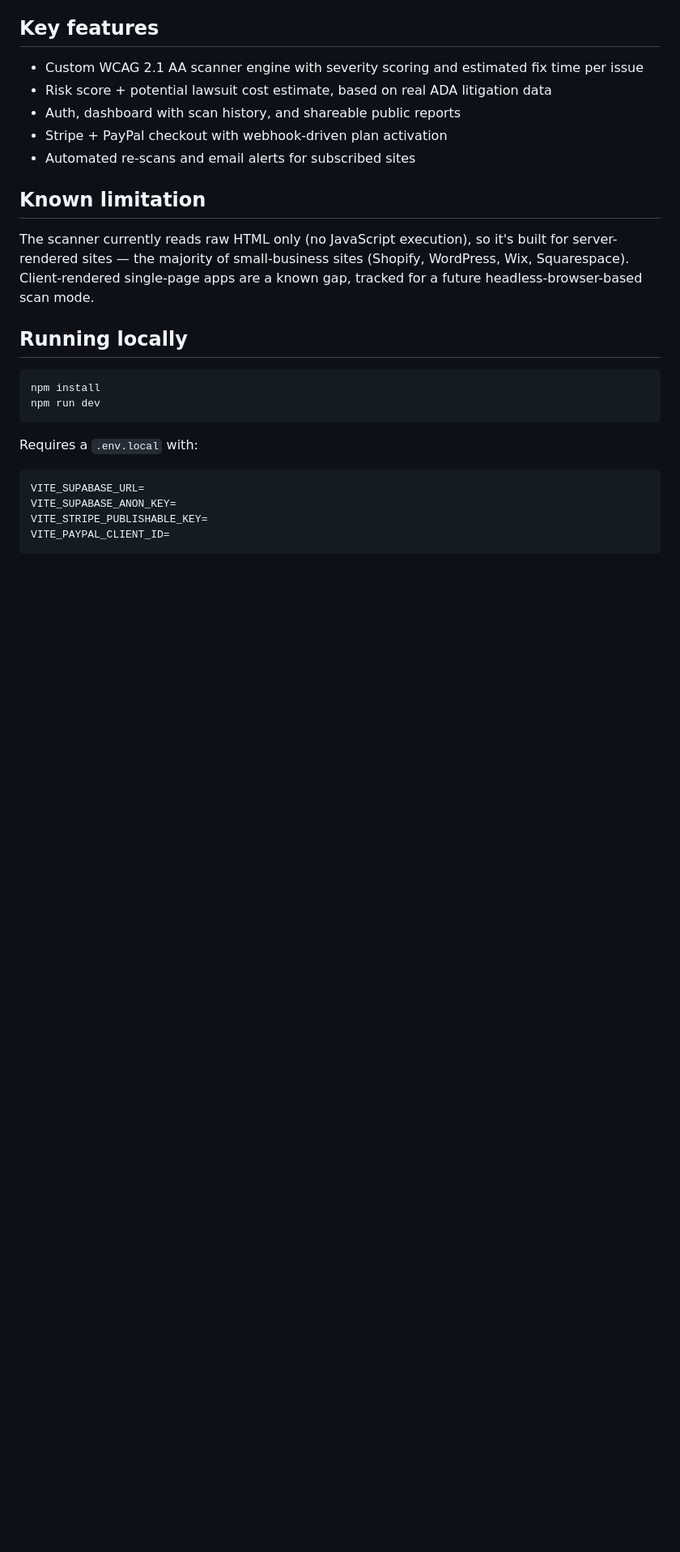
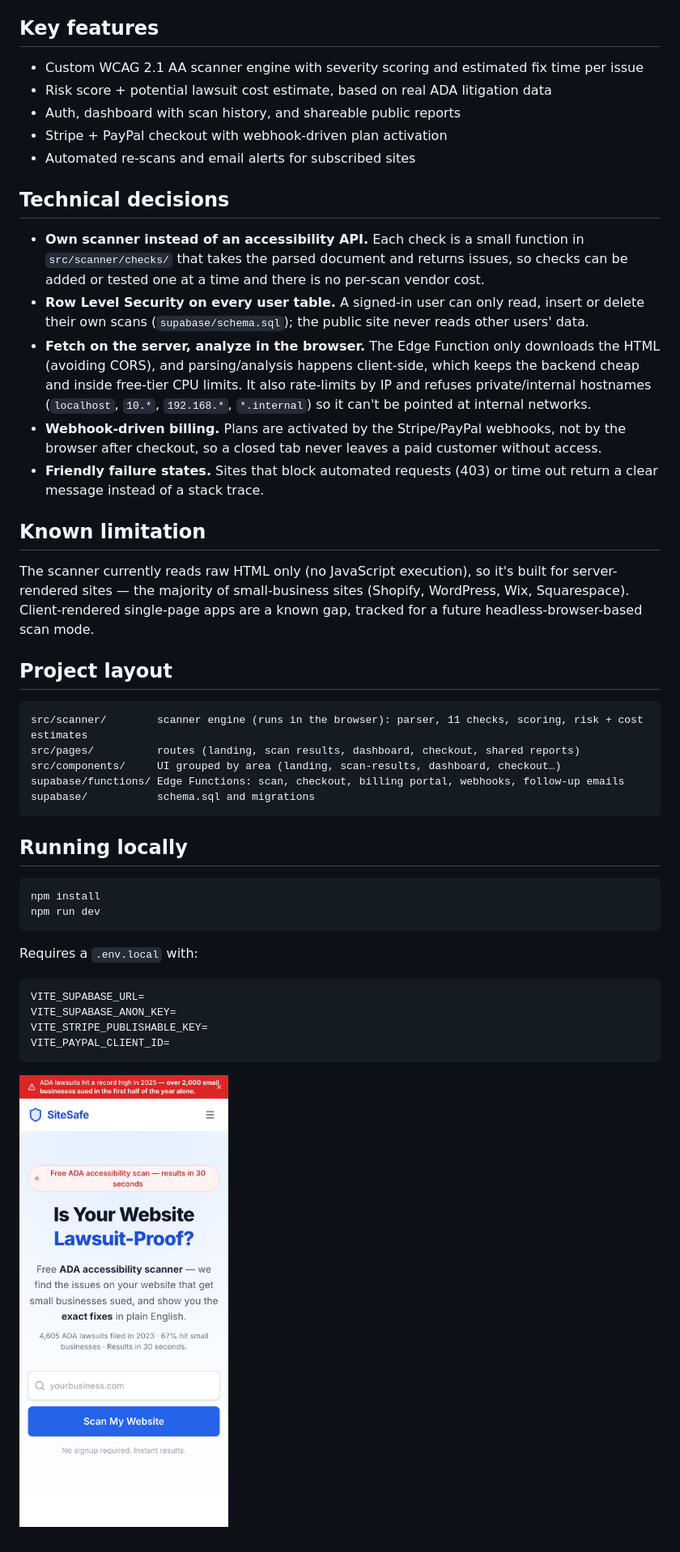
Before and after one commit to lilyrcolumbus-hash/ada-accessibility-checker, a Markdown page: README.md, the part around one of its changes. Shown at 81% size. GitHub-like rendering; pictures changed too: docs/screenshots/mobile-home.png (added); blank space fills up the shorter version.

````diff
--- a/README.md
+++ b/README.md
@@ -27,9 +31,27 @@ A self-service web app that scans any website for ADA/WCAG 2.1 AA accessibility
 - Stripe + PayPal checkout with webhook-driven plan activation
 - Automated re-scans and email alerts for subscribed sites
 
+## Technical decisions
+
+- **Own scanner instead of an accessibility API.** Each check is a small function in `src/scanner/checks/` that takes the parsed document and returns issues, so checks can be added or tested one at a time and there is no per-scan vendor cost.
+- **Row Level Security on every user table.** A signed-in user can only read, insert or delete their own scans (`supabase/schema.sql`); the public site never reads other users' data.
+- **Fetch on the server, analyze in the browser.** The Edge Function only downloads the HTML (avoiding CORS), and parsing/analysis happens client-side, which keeps the backend cheap and inside free-tier CPU limits. It also rate-limits by IP and refuses private/internal hostnames (`localhost`, `10.*`, `192.168.*`, `*.internal`) so it can't be pointed at internal networks.
+- **Webhook-driven billing.** Plans are activated by the Stripe/PayPal webhooks, not by the browser after checkout, so a closed tab never leaves a paid customer without access.
+- **Friendly failure states.** Sites that block automated requests (403) or time out return a clear message instead of a stack trace.
+
 ## Known limitation
 
 The scanner currently reads raw HTML only (no JavaScript execution), so it's built for server-rendered sites — the majority of small-business sites (Shopify, WordPress, Wix, Squarespace). Client-rendered single-page apps are a known gap, tracked for a future headless-browser-based scan mode.
+
+## Project layout
+
+```
+src/scanner/        scanner engine (runs in the browser): parser, 11 checks, scoring, risk + cost estimates
+src/pages/          routes (landing, scan results, dashboard, checkout, shared reports)
+src/components/     UI grouped by area (landing, scan-results, dashboard, checkout…)
+supabase/functions/ Edge Functions: scan, checkout, billing portal, webhooks, follow-up emails
+supabase/           schema.sql and migrations
+```
 
 ## Running locally
 
@@ -46,3 +68,5 @@ VITE_SUPABASE_ANON_KEY=
 VITE_STRIPE_PUBLISHABLE_KEY=
 VITE_PAYPAL_CLIENT_ID=
 ```
+
+![Mobile layout](docs/screenshots/mobile-home.png)
````
Also changed, not shown: other parts of README.md (+6 -2 lines), docs/screenshots/home.png (added), docs/screenshots/scan-result.png (added).
